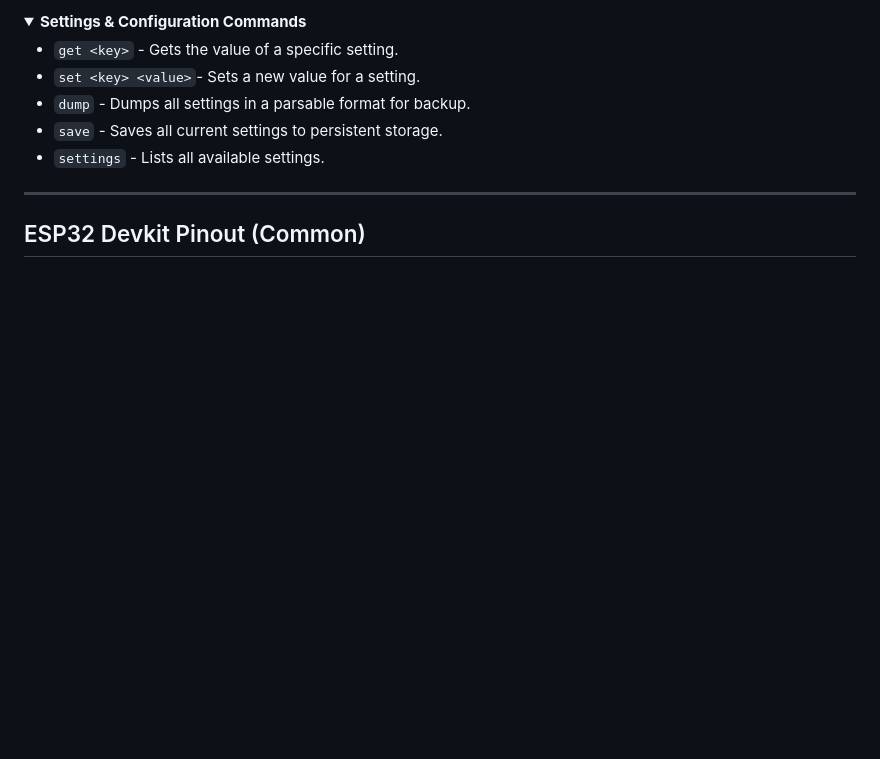
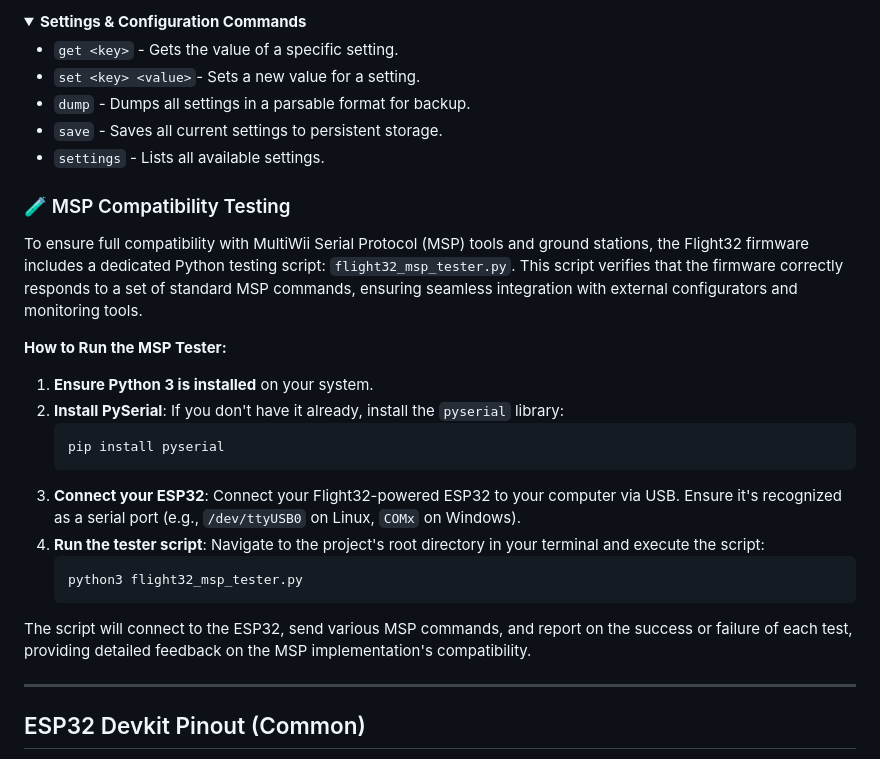
Before and after one commit to derdoktor667/flight32, a Markdown page: README.md, the part around the change. Rendered like a GitHub page; folded sections open; blank space fills up the shorter version.

````diff
--- a/README.md
+++ b/README.md
@@ -168,6 +168,25 @@ Our interactive serial manager provides complete control over your flight contro
   *   `settings`       - Lists all available settings.
 </details>
 
+### 🧪 MSP Compatibility Testing
+
+To ensure full compatibility with MultiWii Serial Protocol (MSP) tools and ground stations, the Flight32 firmware includes a dedicated Python testing script: `flight32_msp_tester.py`. This script verifies that the firmware correctly responds to a set of standard MSP commands, ensuring seamless integration with external configurators and monitoring tools.
+
+**How to Run the MSP Tester:**
+
+1.  **Ensure Python 3 is installed** on your system.
+2.  **Install PySerial**: If you don't have it already, install the `pyserial` library:
+    ```bash
+    pip install pyserial
+    ```
+3.  **Connect your ESP32**: Connect your Flight32-powered ESP32 to your computer via USB. Ensure it's recognized as a serial port (e.g., `/dev/ttyUSB0` on Linux, `COMx` on Windows).
+4.  **Run the tester script**: Navigate to the project's root directory in your terminal and execute the script:
+    ```bash
+    python3 flight32_msp_tester.py
+    ```
+
+The script will connect to the ESP32, send various MSP commands, and report on the success or failure of each test, providing detailed feedback on the MSP implementation's compatibility.
+
 ---
 
 ## ESP32 Devkit Pinout (Common)
````
